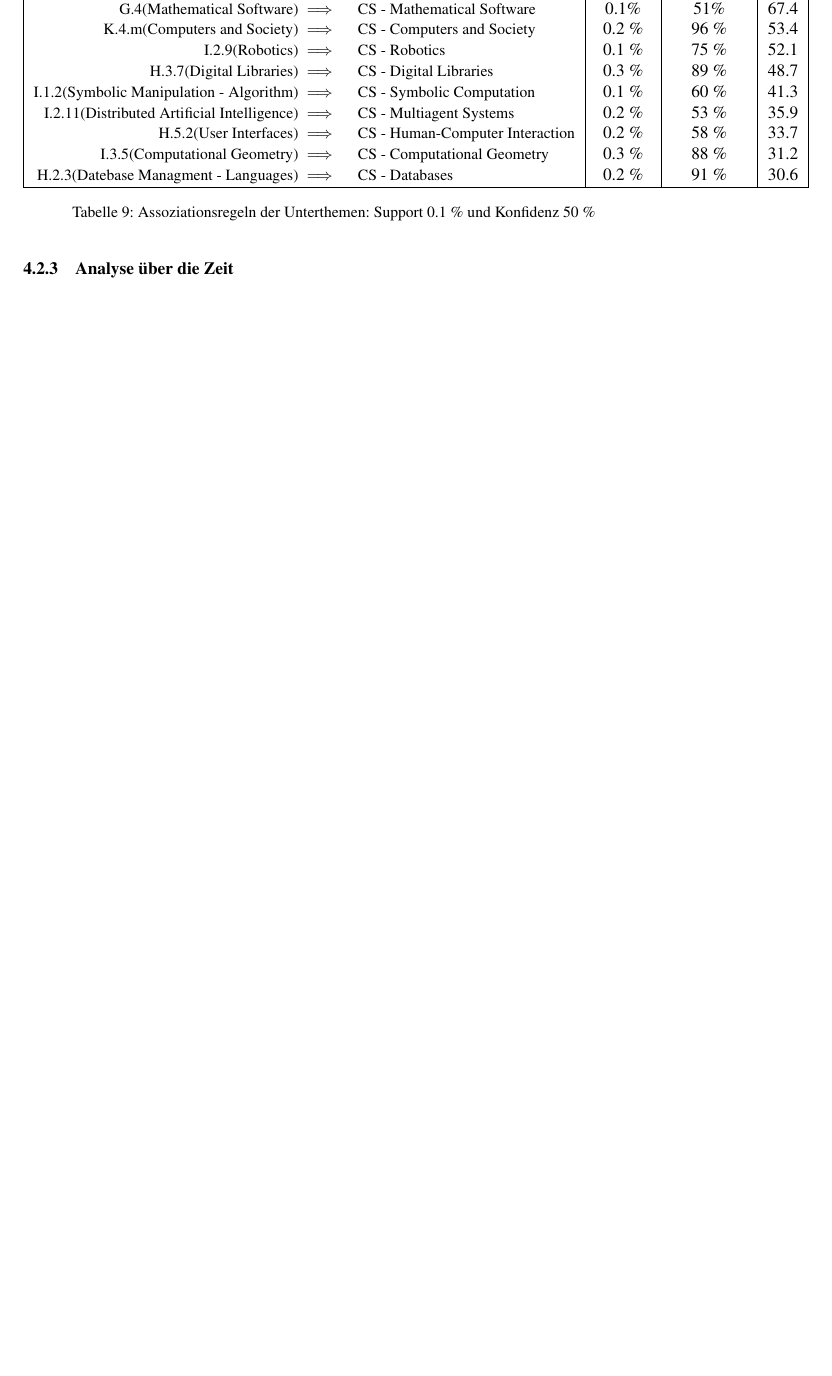
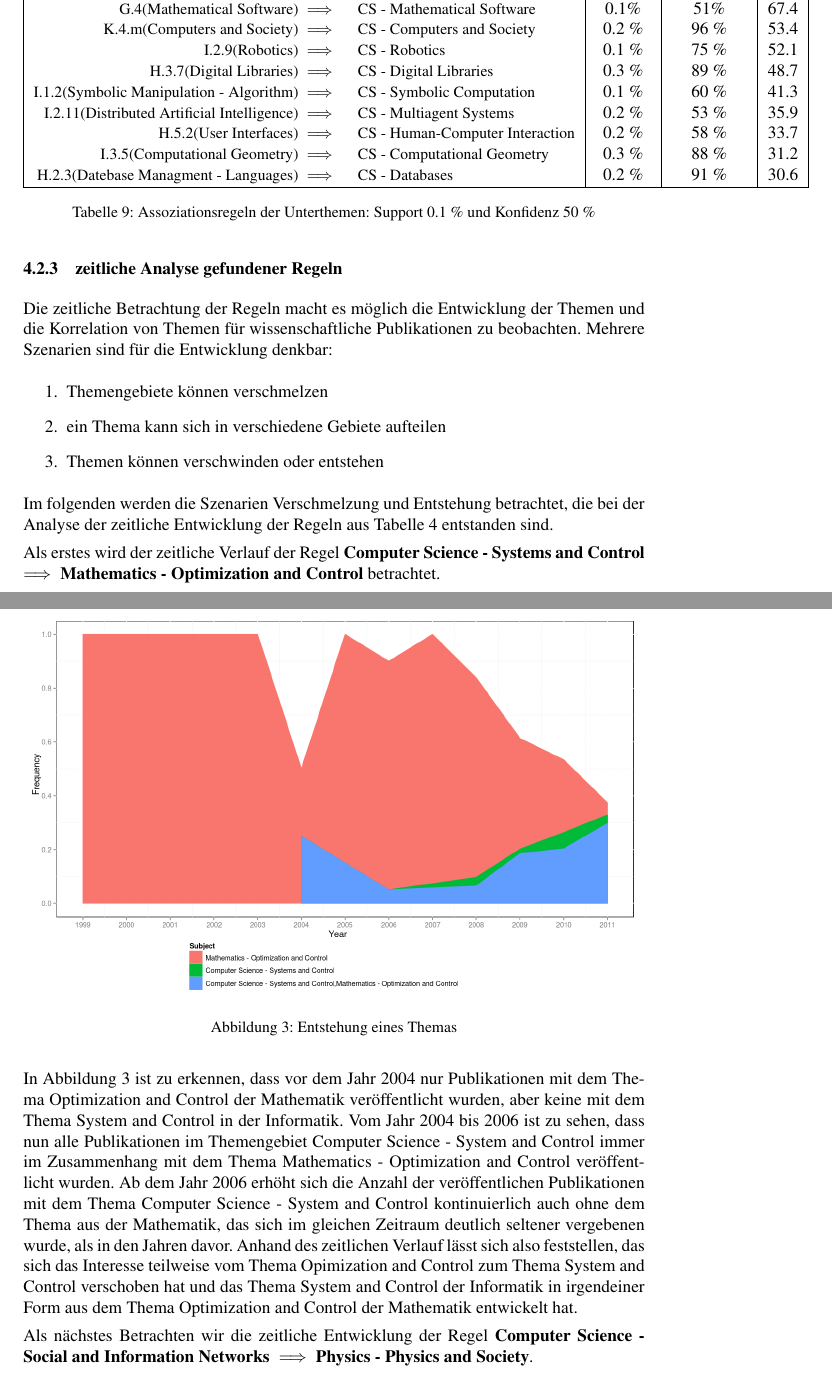
Before and after one commit to coderiot/bilbio, a LaTeX document (paper/paper.tex, which reads paper/4-Auswertung.tex): part of page 16 of 18 before the commit and two parts of pages 16 and 17 of 21 after it, the two joined at a grey line, cut so that both start at the same text, the shorter picture padded with empty space. Compiled offline with pdfLaTeX; the source files are stored in an older character set and shown here as Unicode.

Commit message:
Analyse über die Zeit hinzugefügt

```diff
--- a/paper/4-Auswertung.tex
+++ b/paper/4-Auswertung.tex
@@ -200,4 +200,24 @@ Alle gefundenen Regeln haben relativ hohe Konfidenz- und Liftwerte, was dafür s
 \end{tabular}
  \caption{Assoziationsregeln der Unterthemen: Support 0.1 \% und Konfidenz 50 \%}
 \end{table}
-\subsubsection{Analyse über die Zeit}
+\subsubsection{zeitliche Analyse gefundener Regeln}
+Die zeitliche Betrachtung der Regeln macht es möglich die Entwicklung der Themen und die Korrelation von Themen für wissenschaftliche Publikationen zu beobachten. Mehrere Szenarien sind für die Entwicklung denkbar:
+\begin{enumerate}
+	\item Themengebiete können verschmelzen
+	\item ein Thema kann sich in verschiedene Gebiete aufteilen
+	\item Themen können verschwinden oder entstehen
+\end{enumerate}
+
+Im folgenden werden die Szenarien Verschmelzung und Entstehung betrachtet, die bei der Analyse der zeitliche Entwicklung der Regeln aus Tabelle \ref{tab:arules7} entstanden sind.
+
+Als erstes wird der zeitliche Verlauf der Regel \textbf{Computer Science - Systems and Control} $\implies$ \textbf{Mathematics - Optimization and Control} betrachtet.
+\begin{figure}[H]
+	\centering
+	\includegraphics[scale=0.425]{../visual/trend/csmathscaled.png}
+	\caption{Entstehung eines Themas}
+	\label{fig:csmath}
+\end{figure}
+In Abbildung \ref{fig:csmath} ist zu erkennen, dass vor dem Jahr 2004 nur Publikationen mit dem Thema Optimization and Control der Mathematik veröffentlicht wurden, aber keine mit dem Thema System and Control in der Informatik.
+Vom Jahr 2004 bis 2006 ist zu sehen, dass nun alle Publikationen im Themengebiet Computer Science - System and Control immer im Zusammenhang mit dem Thema Mathematics - Optimization and Control veröffentlicht wurden. Ab dem Jahr 2006 erhöht sich die Anzahl der veröffentlichen Publikationen mit dem Thema Computer Science - System and Control kontinuierlich auch ohne dem Thema aus der Mathematik, das sich im gleichen Zeitraum deutlich seltener vergebenen wurde, als in den Jahren davor. Anhand des zeitlichen Verlauf lässt sich also feststellen, das sich das Interesse teilweise vom Thema Opimization and Control zum Thema System and Control verschoben hat und das Thema System and Control der Informatik in irgendeiner Form aus dem Thema Optimization and Control der Mathematik entwickelt hat.
+
+Als nächstes Betrachten wir die zeitliche Entwicklung der Regel \textbf{Computer Science - Social and Information Networks} $\implies$ \textbf{Physics - Physics and Society}.
@@ -203,0 +228,3 @@ Alle gefundenen Regeln haben relativ hohe Konfidenz- und Liftwerte, was dafür s
+	\label{csph}
+\end{figure}
+Bis zum Jahr 2009 werden die beiden Themen unabhängig vergeben und es zeigt sich keine Korrelation der beiden Themengebiete. Erst ab dem Jahr 2009 werden beide Themen bei Publikationen zusammen vergeben. Dazu kommt eine schneller Anstieg bei der gemeinsamen Vergabe und der ebenso deutliche Abfall bei der Häufigkeit des Themas Physics - Physics and Society. Dies lässt einen starken Zusammenhang zwischen beiden Themen vermuten. Und da das Thema Computer Science - Social and Information Networks im gleichem Zeitraum einen deutlichen Anstieg zeigt, kann von einer großen Überschneidung der Themengebiete ausgegangen werden. Auch historisch lässt sich die Entwicklung einordnen. Mit dem entstehen von sozialen Netzwerken im Internet hat auch die Erforschung ebendieser in der Informatik an Interesse gewonnen. Die besteht also die Möglichkeit, dass sich die Informatik die Verfahren der Physik in diesem Themengebiet bedient hat und das in der Physik ebenfalls Interesse an diesen Netzwerken entstanden ist, sodass sich beide Themengebiete stärker austauschen udn zusammenarbeiten.
```
Also changed, not shown: paper/lnitemplate.bib (+1 -1 lines), paper/paper.tex (+4 -3 lines), paper/paper.bbl, paper/4-Auswertung.tex (4 more changed lines).
